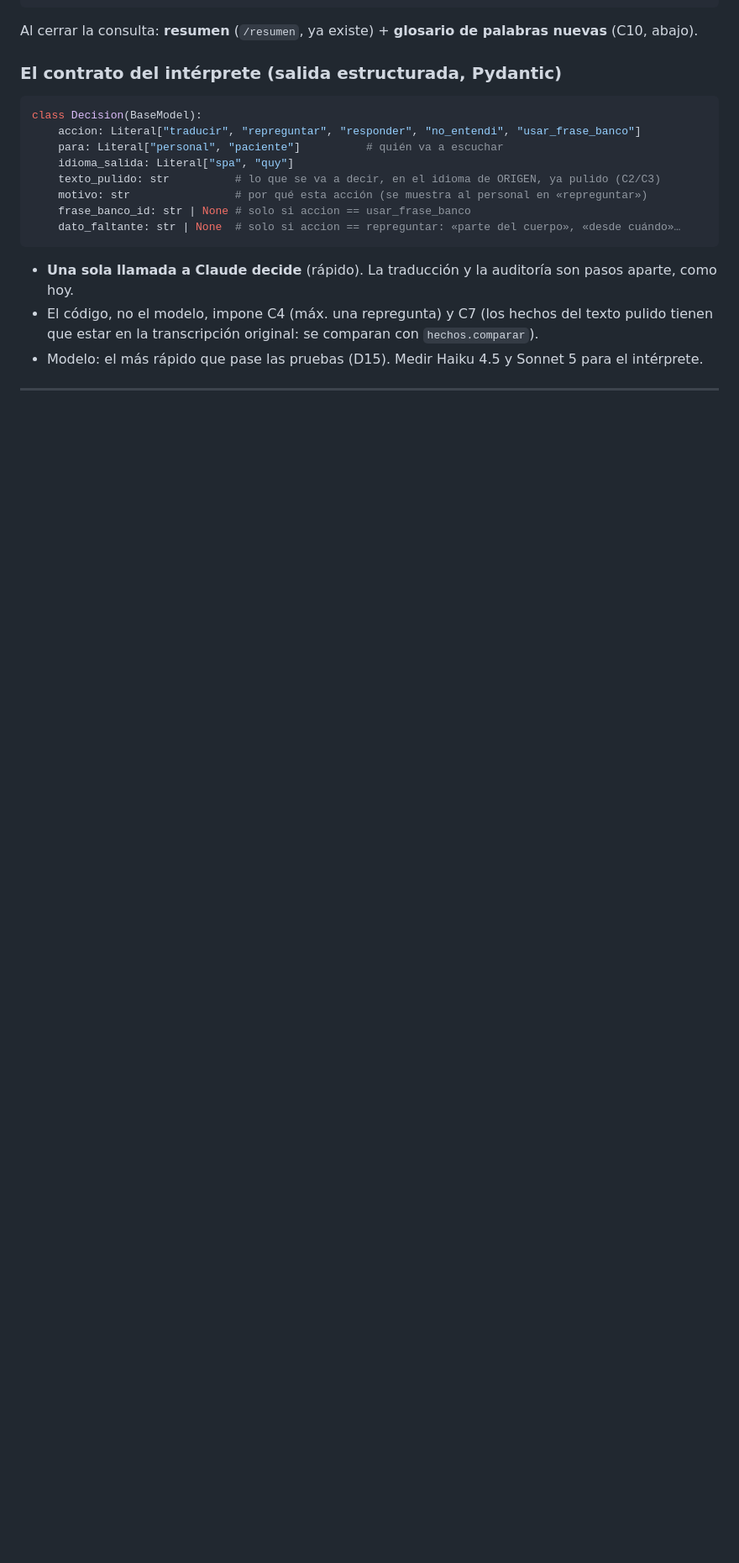
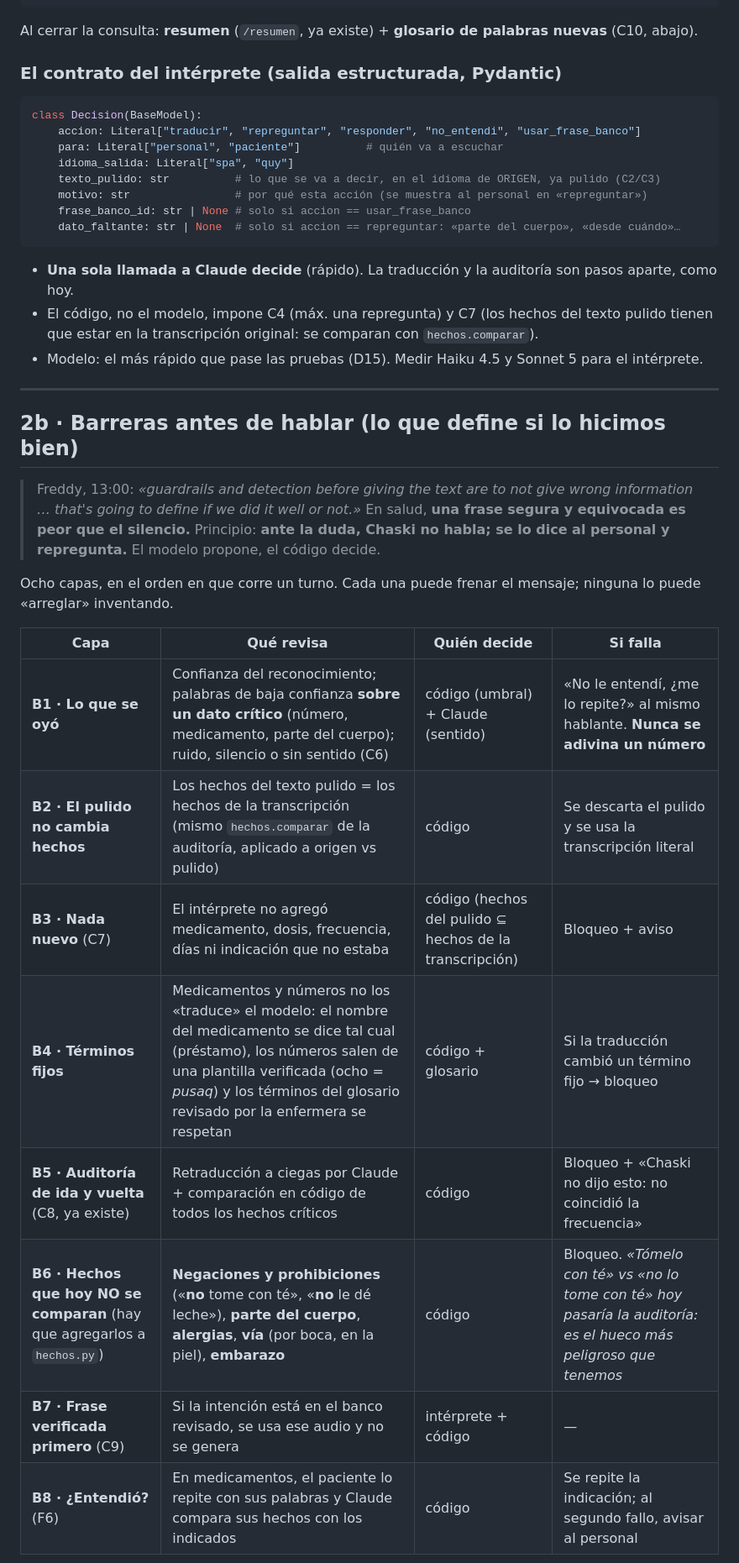
Before and after one commit to Freddyx14/chaski, a Markdown page: plan/arquitectura-interprete.md, the part around one of its changes. Shown at 84% size. GitHub-like rendering; blank space fills up the shorter version.

```diff
--- a/plan/arquitectura-interprete.md
+++ b/plan/arquitectura-interprete.md
@@ -74,3 +74,22 @@ class Decision(BaseModel):
 
 ---
 
+## 2b · Barreras antes de hablar (lo que define si lo hicimos bien)
+
+> Freddy, 13:00: *«guardrails and detection before giving the text are to not give wrong information … that's going to
+> define if we did it well or not.»* En salud, **una frase segura y equivocada es peor que el silencio.**
+> Principio: **ante la duda, Chaski no habla; se lo dice al personal y repregunta.** El modelo propone, el código decide.
+
+Ocho capas, en el orden en que corre un turno. Cada una puede frenar el mensaje; ninguna lo puede «arreglar» inventando.
+
+| Capa | Qué revisa | Quién decide | Si falla |
+|---|---|---|---|
+| **B1 · Lo que se oyó** | Confianza del reconocimiento; palabras de baja confianza **sobre un dato crítico** (número, medicamento, parte del cuerpo); ruido, silencio o sin sentido (C6) | código (umbral) + Claude (sentido) | «No le entendí, ¿me lo repite?» al mismo hablante. **Nunca se adivina un número** |
+| **B2 · El pulido no cambia hechos** | Los hechos del texto pulido = los hechos de la transcripción (mismo `hechos.comparar` de la auditoría, aplicado a origen vs pulido) | código | Se descarta el pulido y se usa la transcripción literal |
+| **B3 · Nada nuevo** (C7) | El intérprete no agregó medicamento, dosis, frecuencia, días ni indicación que no estaba | código (hechos del pulido ⊆ hechos de la transcripción) | Bloqueo + aviso |
+| **B4 · Términos fijos** | Medicamentos y números no los «traduce» el modelo: el nombre del medicamento se dice tal cual (préstamo), los números salen de una plantilla verificada (ocho = *pusaq*) y los términos del glosario revisado por la enfermera se respetan | código + glosario | Si la traducción cambió un término fijo → bloqueo |
+| **B5 · Auditoría de ida y vuelta** (C8, ya existe) | Retraducción a ciegas por Claude + comparación en código de todos los hechos críticos | código | Bloqueo + «Chaski no dijo esto: no coincidió la frecuencia» |
+| **B6 · Hechos que hoy NO se comparan** (hay que agregarlos a `hechos.py`) | **Negaciones y prohibiciones** («**no** tome con té», «**no** le dé leche»), **parte del cuerpo**, **alergias**, **vía** (por boca, en la piel), **embarazo** | código | Bloqueo. *«Tómelo con té» vs «no lo tome con té» hoy pasaría la auditoría: es el hueco más peligroso que tenemos* |
+| **B7 · Frase verificada primero** (C9) | Si la intención está en el banco revisado, se usa ese audio y no se genera | intérprete + código | — |
+| **B8 · ¿Entendió?** (F6) | En medicamentos, el paciente lo repite con sus palabras y Claude compara sus hechos con los indicados | código | Se repite la indicación; al segundo fallo, avisar al personal |
+
```
Also changed, not shown: other parts of plan/arquitectura-interprete.md (+32 -2 lines).
